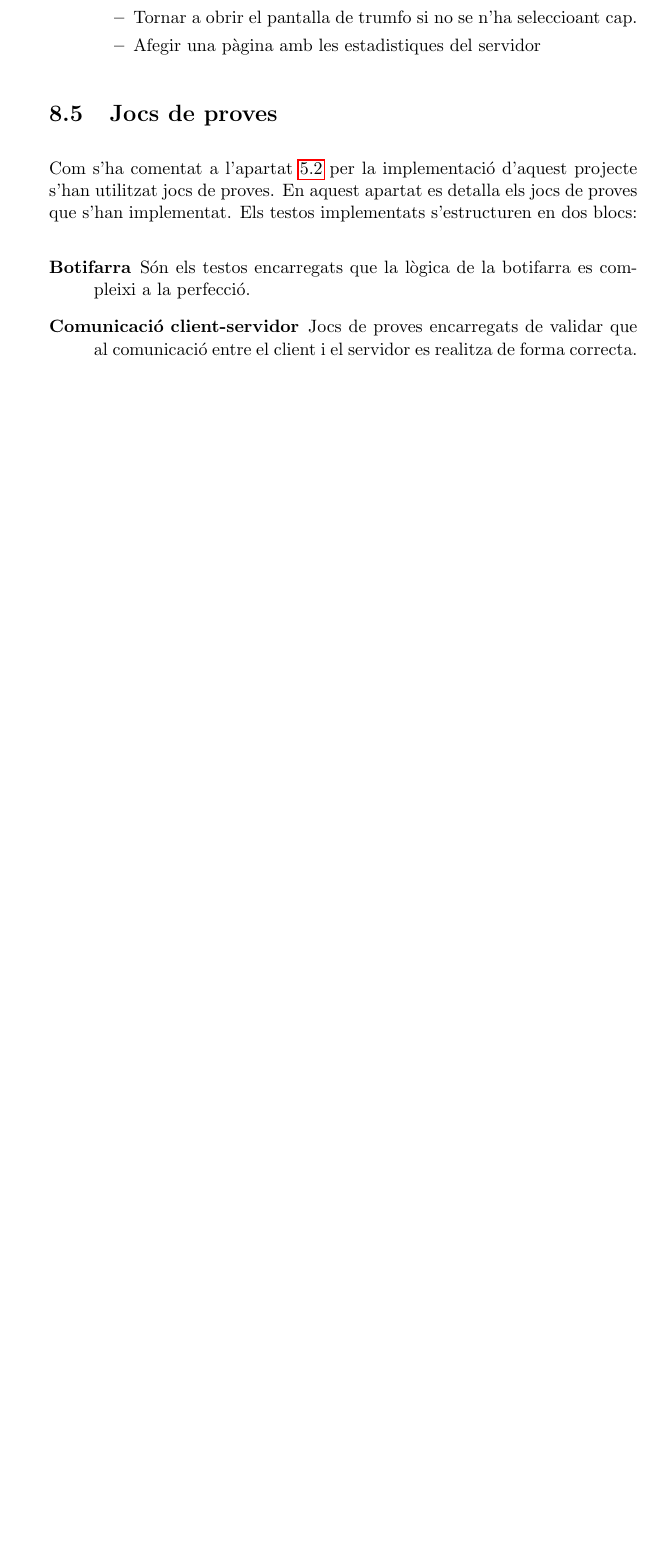
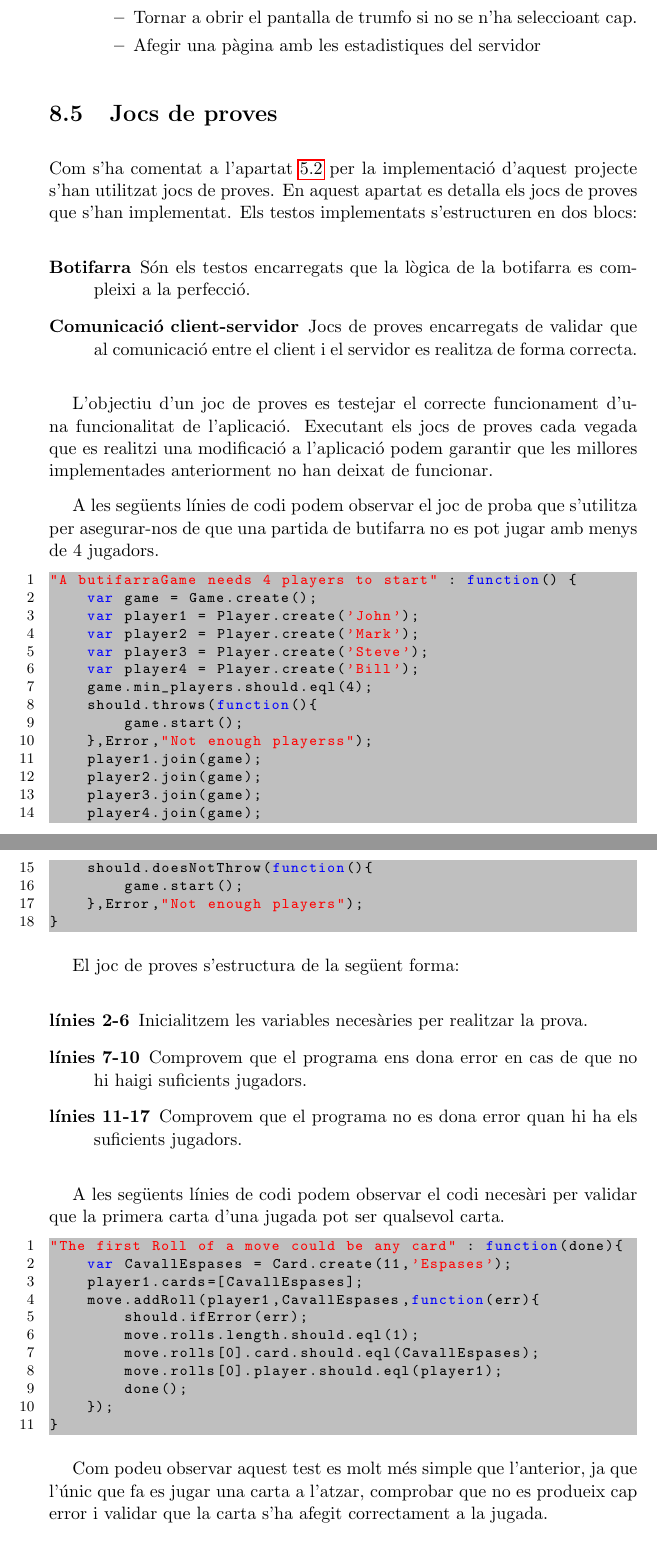
Before and after one commit to pokoli/memory, a LaTeX document (memoria.tex, which reads implementacio.tex): part of page 52 of 65 before the commit and two parts of pages 52 and 53 of 66 after it, the two joined at a grey line, cut so that both start at the same text, the shorter picture padded with empty space. Compiled offline with pdfLaTeX.

Commit message:
Afegir exemples dels testos que s'ha realitzat a l'aplicació

```diff
--- a/implementacio.tex
+++ b/implementacio.tex
@@ -346,13 +346,64 @@ Com s'ha comentat al capítol \ref{chap:metodologia} per la implentació del pro
 \end{itemize}
 
 \section{Jocs de proves}
-%TODO: Posar un o dos de mostra.
+
 Com s'ha comentat a l'apartat \ref{sec:tdd} per la implementació d'aquest projecte s'han utilitzat jocs de proves. En aquest apartat es detalla els jocs de proves que s'han implementat. Els testos implementats s'estructuren en dos blocs:
 
 \begin{description}
     \item[Botifarra]{ Són els testos encarregats que la lògica de la botifarra es compleixi a la perfecció.}
     \item[Comunicació client-servidor] {Jocs de proves encarregats de validar que al comunicació entre el client i el servidor es realitza de forma correcta.}
 \end{description}
+
+L'objectiu d'un joc de proves es testejar el correcte funcionament d'una funcionalitat de l'aplicació. Executant els jocs de proves cada vegada que es realitzi una modificació a l'aplicació podem garantir que les millores implementades anteriorment no han deixat de funcionar.
+
+A les següents línies de codi podem observar el joc de proba que s'utilitza per asegurar-nos de que una partida de butifarra no es pot jugar amb menys de 4 jugadors.
+
+\begin{lstlisting}
+"A butifarraGame needs 4 players to start" : function() {
+    var game = Game.create();
+    var player1 = Player.create('John');
+    var player2 = Player.create('Mark');
+    var player3 = Player.create('Steve');
+    var player4 = Player.create('Bill');
+    game.min_players.should.eql(4);
+    should.throws(function(){
+        game.start();
+    },Error,"Not enough playerss");
+    player1.join(game);
+    player2.join(game);
+    player3.join(game);
+    player4.join(game);
+    should.doesNotThrow(function(){
+        game.start();
+    },Error,"Not enough players");
+}
+\end{lstlisting}
+
+El joc de proves s'estructura de la següent forma:
+
+\begin{description}
+    \item[línies 2-6]{Inicialitzem les variables necesàries per realitzar la prova.}
+    \item[línies 7-10]{Comprovem que el programa ens dona error en cas de que no hi haigi suficients jugadors.}
+    \item[línies 11-17]{Comprovem que el programa no es dona error quan hi ha els suficients jugadors.}
+\end{description}
+
+A les següents línies de codi podem observar el codi necesàri per validar que la primera carta d'una jugada pot ser qualsevol carta.
+
+\begin{lstlisting}
+"The first Roll of a move could be any card" : function(done){
+    var CavallEspases = Card.create(11,'Espases');
+    player1.cards=[CavallEspases];
+    move.addRoll(player1,CavallEspases,function(err){
+        should.ifError(err);
+        move.rolls.length.should.eql(1);
+        move.rolls[0].card.should.eql(CavallEspases);
+        move.rolls[0].player.should.eql(player1);
+        done();
+    });
+}
+\end{lstlisting}
+
+Com podeu observar aquest test es molt més simple que l'anterior, ja que l'únic que fa es jugar una carta a l'atzar, comprobar que no es produeix cap error i validar que la carta s'ha afegit correctament a la jugada.
 
 \subsection{Botifarra}
 
```
Also changed, not shown: 1 other file.
